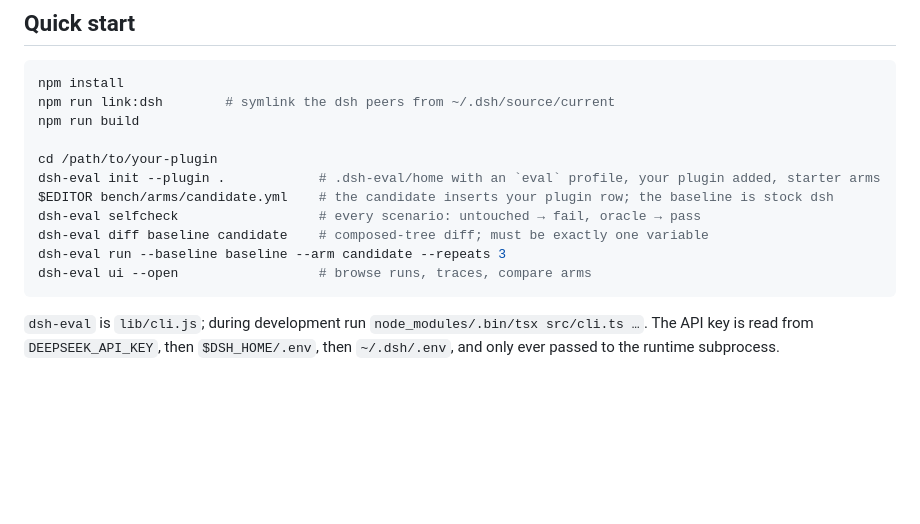
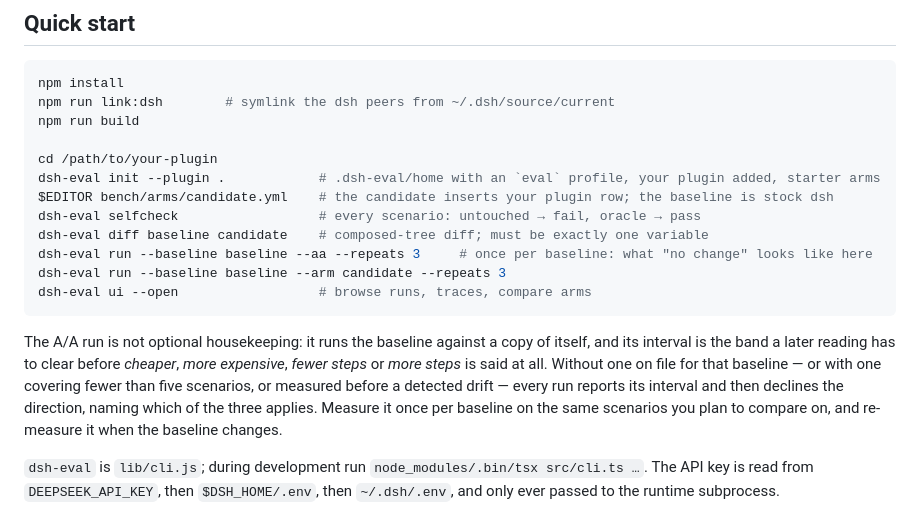
Before and after one commit to TT-Wang/dsh-eval-infra, a Markdown page: README.md, the part around the change. Rendered like a GitHub page; blank space fills up the shorter version.

Commit message:
Quick start measures the A/A floor, because a direction now needs one
The mandatory-floor rule landed two commits into the statistics round but the
quick start still went selfcheck -> diff -> run, so anyone following it got an
interval and then a refusal, with no hint that a floor was the missing step.
Both READMEs now run --aa once per baseline and say what it is for.

Co-Authored-By: Claude Opus 5 <noreply@anthropic.com>

````diff
--- a/README.md
+++ b/README.md
@@ -103,9 +103,16 @@ dsh-eval init --plugin .            # .dsh-eval/home with an `eval` profile, you
 $EDITOR bench/arms/candidate.yml    # the candidate inserts your plugin row; the baseline is stock dsh
 dsh-eval selfcheck                  # every scenario: untouched → fail, oracle → pass
 dsh-eval diff baseline candidate    # composed-tree diff; must be exactly one variable
+dsh-eval run --baseline baseline --aa --repeats 3     # once per baseline: what "no change" looks like here
 dsh-eval run --baseline baseline --arm candidate --repeats 3
 dsh-eval ui --open                  # browse runs, traces, compare arms
 ```
+
+The A/A run is not optional housekeeping: it runs the baseline against a copy of itself, and its interval is the band a
+later reading has to clear before *cheaper*, *more expensive*, *fewer steps* or *more steps* is said at all. Without one
+on file for that baseline — or with one covering fewer than five scenarios, or measured before a detected drift — every
+run reports its interval and then declines the direction, naming which of the three applies. Measure it once per baseline
+on the same scenarios you plan to compare on, and re-measure it when the baseline changes.
 
 `dsh-eval` is `lib/cli.js`; during development run `node_modules/.bin/tsx src/cli.ts …`. The API key is read from `DEEPSEEK_API_KEY`, then `$DSH_HOME/.env`, then `~/.dsh/.env`, and only ever passed to the runtime subprocess.
 
````
Also changed, not shown: README.zh.md (+3 -0 lines).
